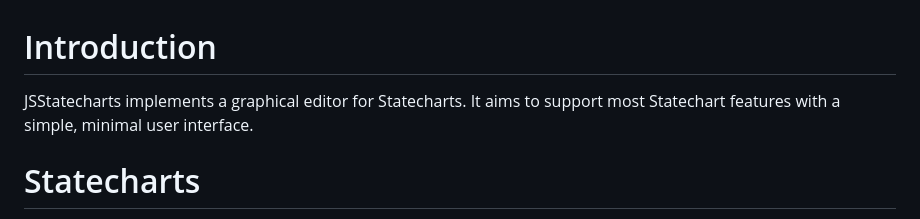
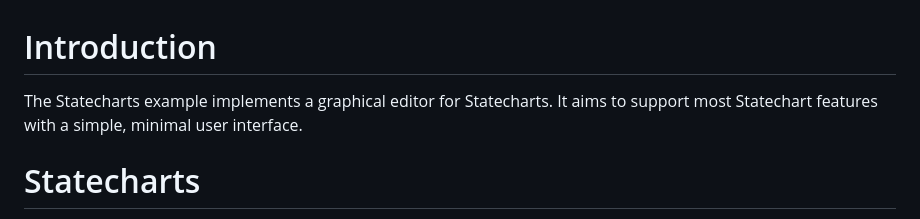
Before and after one commit to billbudge/WebEditorFramework, a Markdown page: examples/statecharts/README.md, the part around one of its changes. GitHub-like rendering.

```diff
--- a/examples/statecharts/README.md
+++ b/examples/statecharts/README.md
@@ -1,5 +1,5 @@
 # Introduction
-JSStatecharts implements a graphical editor for Statecharts. It aims to support most Statechart features with a simple, minimal user interface.
+The Statecharts example implements a graphical editor for Statecharts. It aims to support most Statechart features with a simple, minimal user interface.
 
 # Statecharts
 [Statecharts: a visual formalism for complex systems](https://www.sciencedirect.com/science/article/pii/0167642387900359) were invented by David Harel as a visual formalism for state machines. With states and transitions between them, Statecharts resemble finite state machines, but introduce two key new concepts.
```
Also changed, not shown: other parts of examples/statecharts/README.md (+7 -7 lines).
